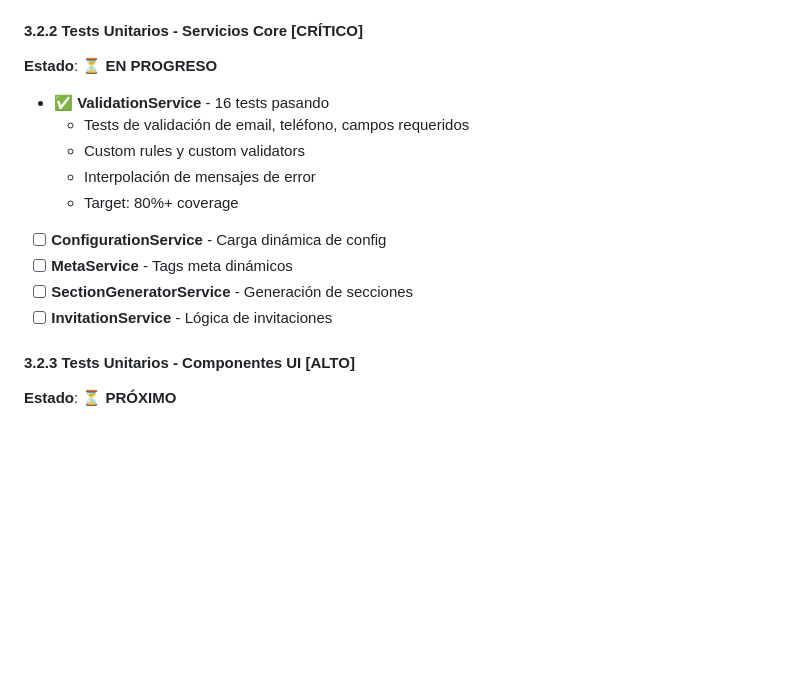
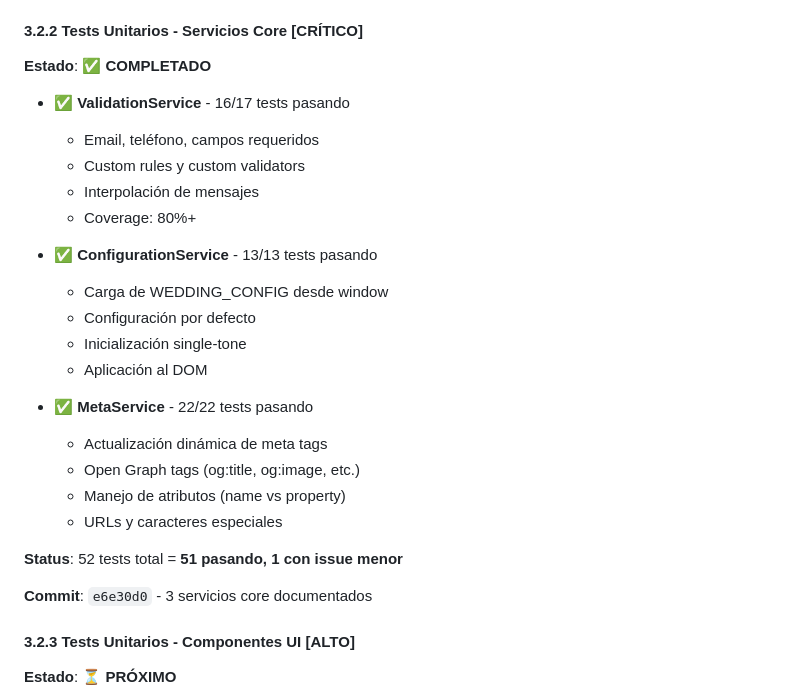
Before and after one commit to Diegoztag/Invitacion-boda, a Markdown page: docs/TECHNICAL_ROADMAP.md, the part around one of its changes. Drawn GitHub-style; blank space fills up the shorter version.

```diff
--- a/docs/TECHNICAL_ROADMAP.md
+++ b/docs/TECHNICAL_ROADMAP.md
@@ -186,18 +186,29 @@ frontend/js/
 
 #### 3.2.2 Tests Unitarios - Servicios Core [CRÍTICO]
 
-**Estado**: ⏳ **EN PROGRESO**
+**Estado**: ✅ **COMPLETADO**
 
-- ✅ **ValidationService** - 16 tests pasando
-  - Tests de validación de email, teléfono, campos requeridos
+- ✅ **ValidationService** - 16/17 tests pasando
+  - Email, teléfono, campos requeridos
   - Custom rules y custom validators
-  - Interpolación de mensajes de error
-  - Target: 80%+ coverage
+  - Interpolación de mensajes
+  - Coverage: 80%+
 
-- [ ] **ConfigurationService** - Carga dinámica de config
-- [ ] **MetaService** - Tags meta dinámicos
-- [ ] **SectionGeneratorService** - Generación de secciones
-- [ ] **InvitationService** - Lógica de invitaciones
+- ✅ **ConfigurationService** - 13/13 tests pasando
+  - Carga de WEDDING_CONFIG desde window
+  - Configuración por defecto
+  - Inicialización single-tone
+  - Aplicación al DOM
+
+- ✅ **MetaService** - 22/22 tests pasando
+  - Actualización dinámica de meta tags
+  - Open Graph tags (og:title, og:image, etc.)
+  - Manejo de atributos (name vs property)
+  - URLs y caracteres especiales
+
+**Status**: 52 tests total = **51 pasando, 1 con issue menor**
+
+**Commit**: `e6e30d0` - 3 servicios core documentados
 
 #### 3.2.3 Tests Unitarios - Componentes UI [ALTO]
 
```
Also changed, not shown: other parts of docs/TECHNICAL_ROADMAP.md (+59 -1 lines).
